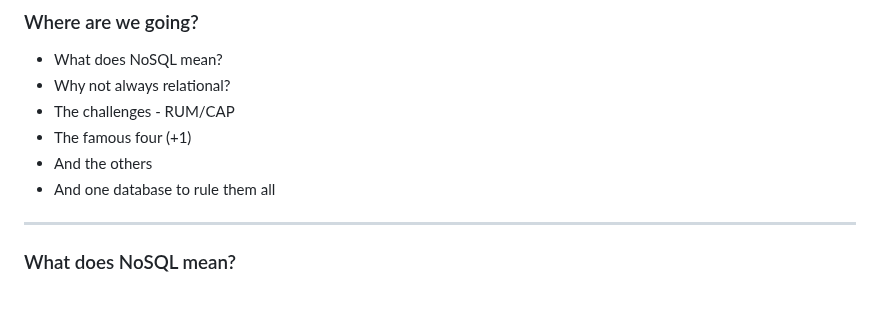
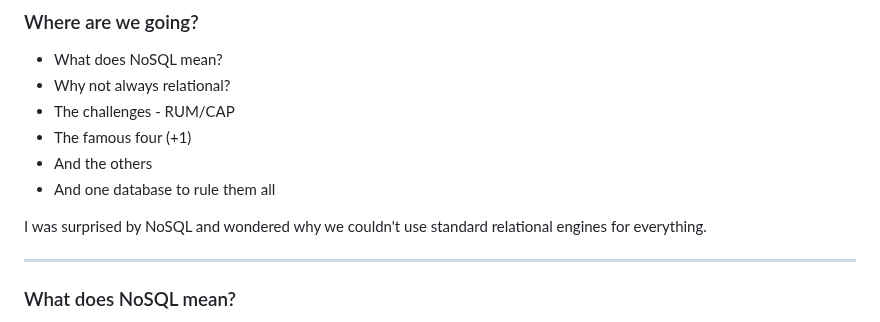
Before and after one commit to clivetong/Talks, a Markdown page: QuickDiveIntoNoSQL/README.md, the part around the change. GitHub-like rendering; blank space fills up the shorter version.

Commit message:
Test speaker notes in revealjs

```diff
--- a/QuickDiveIntoNoSQL/README.md
+++ b/QuickDiveIntoNoSQL/README.md
@@ -26,6 +26,10 @@ This is the start of some slides for Redgate's Level Up conference in June
 - The famous four (+1)
 - And the others
 - And one database to rule them all
+
+<aside class="notes">
+I was surprised by NoSQL and wondered why we couldn't use standard relational engines for everything.
+</aside>
 
 ---
 
```
